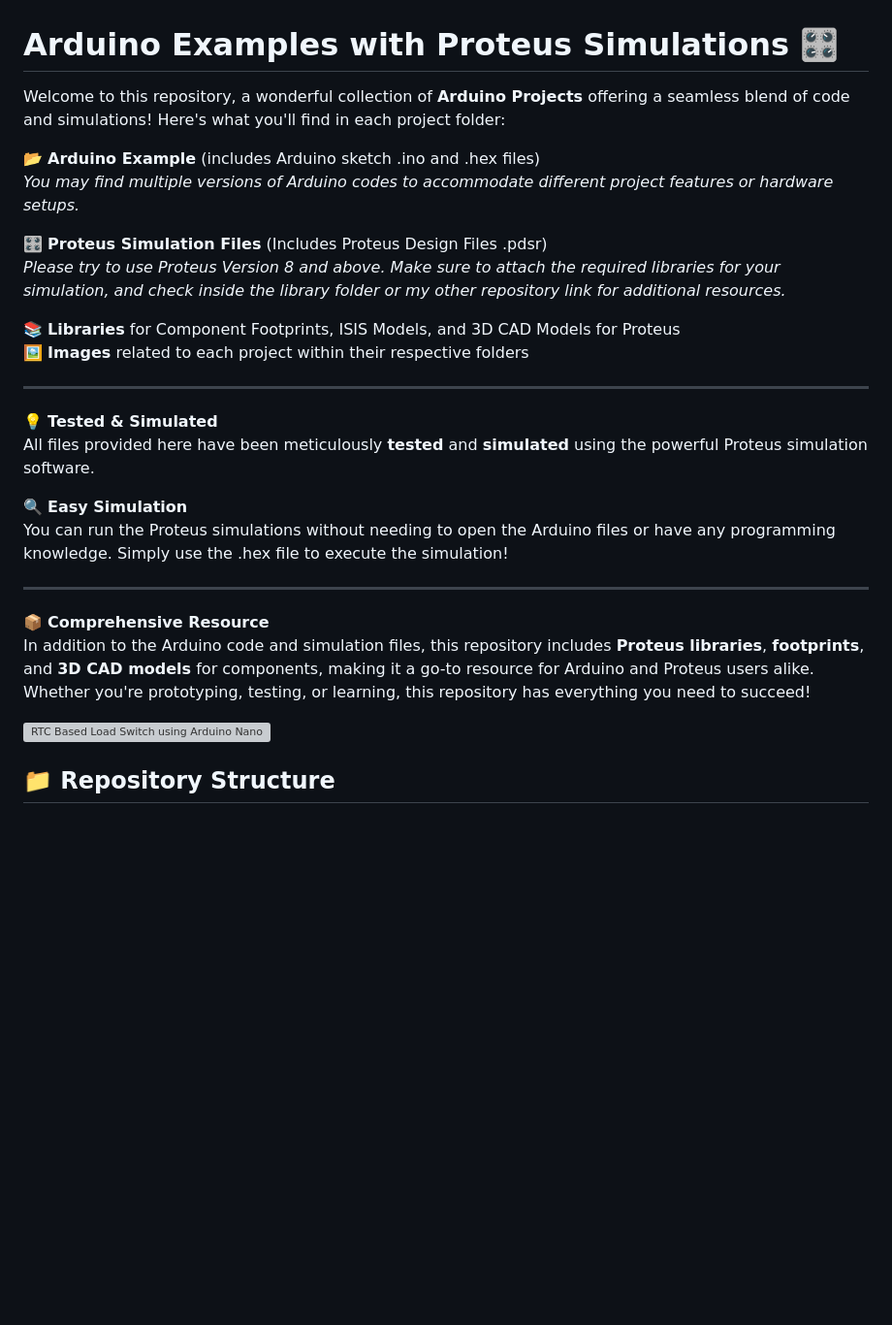
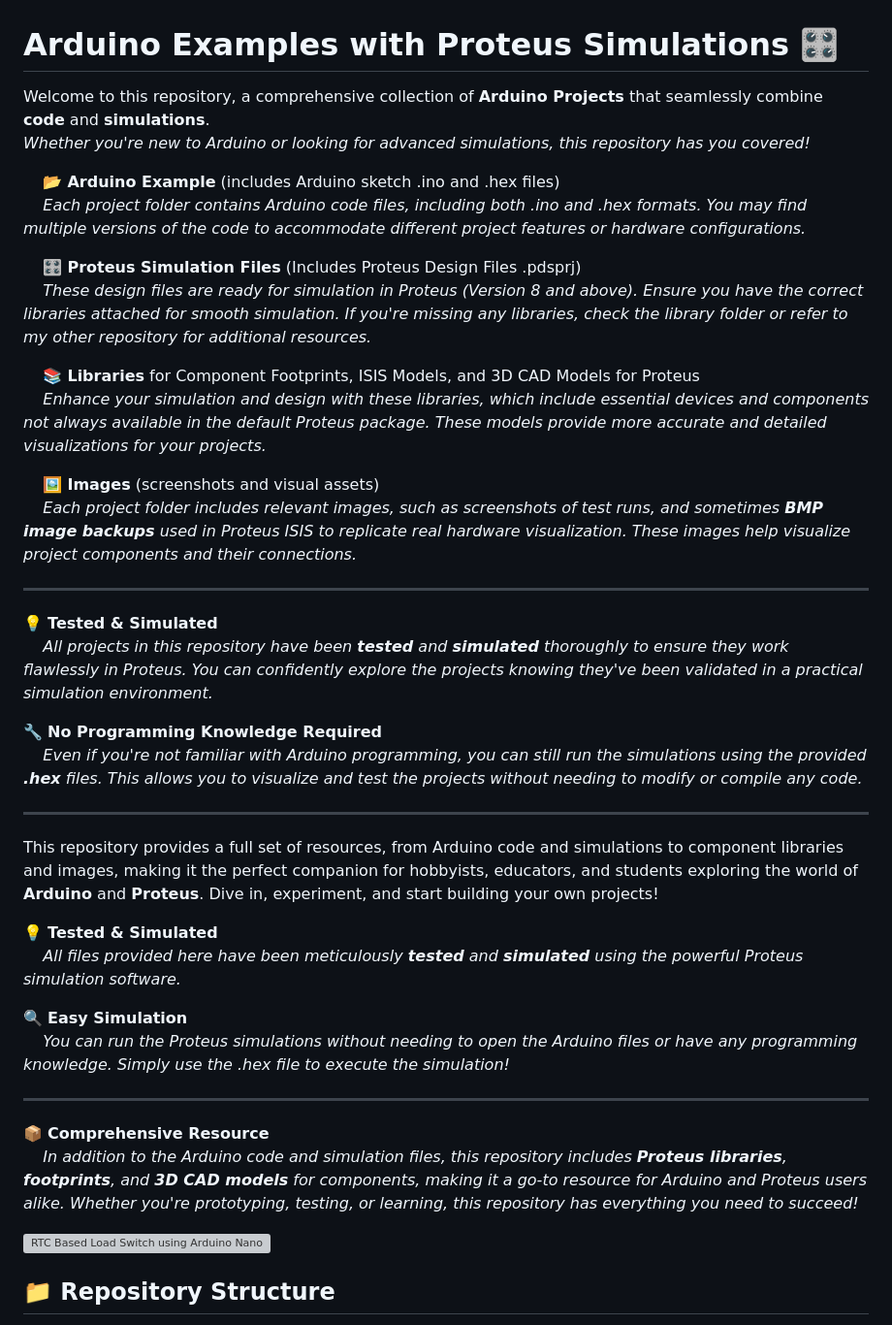
Before and after one commit to gmostofabd/Arduino-Examples-with-Proteus-Simulations, a Markdown page: README.md, the part around one of its changes. Shown at 97% size. Drawn GitHub-style; blank space fills up the shorter version; grey boxes are pictures that could not be loaded.

```diff
--- a/README.md
+++ b/README.md
@@ -1,33 +1,44 @@
 # Arduino Examples with Proteus Simulations 🎛️
 
-Welcome to this repository, a wonderful collection of **Arduino Projects** offering a seamless blend of code and simulations! Here's what you'll find in each project folder:
+Welcome to this repository, a comprehensive collection of **Arduino Projects** that seamlessly combine **code** and **simulations**.
+*Whether you're new to Arduino or looking for advanced simulations, this repository has you covered!*
 
-📂 **Arduino Example** (includes Arduino sketch .ino and .hex files)
-*You may find multiple versions of Arduino codes to accommodate different project features or hardware setups.*
+&nbsp;&nbsp;&nbsp;&nbsp;📂 **Arduino Example** (includes Arduino sketch .ino and .hex files)
+&nbsp;&nbsp;&nbsp;&nbsp;*Each project folder contains Arduino code files, including both .ino and .hex formats. You may find multiple versions of the code to accommodate different project features or hardware configurations.*
 
-🎛️ **Proteus Simulation Files** (Includes Proteus Design Files .pdsr)
-*Please try to use Proteus Version 8 and above. Make sure to attach the required libraries for your simulation, and check inside the library folder or my other repository link for additional resources.*
+&nbsp;&nbsp;&nbsp;&nbsp;🎛️ **Proteus Simulation Files** (Includes Proteus Design Files .pdsprj)
+&nbsp;&nbsp;&nbsp;&nbsp;*These design files are ready for simulation in Proteus (Version 8 and above). Ensure you have the correct libraries attached for smooth simulation. If you're missing any libraries, check the library folder or refer to my other repository for additional resources.*
 
-📚 **Libraries** for Component Footprints, ISIS Models, and 3D CAD Models for Proteus
-🖼️ **Images** related to each project within their respective folders
+&nbsp;&nbsp;&nbsp;&nbsp;📚 **Libraries** for Component Footprints, ISIS Models, and 3D CAD Models for Proteus
+&nbsp;&nbsp;&nbsp;&nbsp;*Enhance your simulation and design with these libraries, which include essential devices and components not always available in the default Proteus package. These models provide more accurate and detailed visualizations for your projects.*
+
+&nbsp;&nbsp;&nbsp;&nbsp;🖼️ **Images** (screenshots and visual assets)
+&nbsp;&nbsp;&nbsp;&nbsp;*Each project folder includes relevant images, such as screenshots of test runs, and sometimes **BMP image backups** used in Proteus ISIS to replicate real hardware visualization. These images help visualize project components and their connections.*
 
 ---
 
 💡 **Tested & Simulated**
-All files provided here have been meticulously **tested** and **simulated** using the powerful Proteus simulation software.
+&nbsp;&nbsp;&nbsp;&nbsp;*All projects in this repository have been **tested** and **simulated** thoroughly to ensure they work flawlessly in Proteus. You can confidently explore the projects knowing they've been validated in a practical simulation environment.*
 
-🔍 **Easy Simulation**
-You can run the Proteus simulations without needing to open the Arduino files or have any programming knowledge. Simply use the .hex file to execute the simulation!
+🔧 **No Programming Knowledge Required**
+&nbsp;&nbsp;&nbsp;&nbsp;*Even if you're not familiar with Arduino programming, you can still run the simulations using the provided **.hex** files. This allows you to visualize and test the projects without needing to modify or compile any code.*
 
 ---
 
+This repository provides a full set of resources, from Arduino code and simulations to component libraries and images, making it the perfect companion for hobbyists, educators, and students exploring the world of **Arduino** and **Proteus**. Dive in, experiment, and start building your own projects!
 
+💡 **Tested & Simulated**
+&nbsp;&nbsp;&nbsp;&nbsp;*All files provided here have been meticulously **tested** and **simulated** using the powerful Proteus simulation software.*
+
+🔍 **Easy Simulation**
+&nbsp;&nbsp;&nbsp;&nbsp;*You can run the Proteus simulations without needing to open the Arduino files or have any programming knowledge. Simply use the .hex file to execute the simulation!*
+
+---
 
 📦 **Comprehensive Resource**
-In addition to the Arduino code and simulation files, this repository includes **Proteus libraries**, **footprints**, and **3D CAD models** for components, making it a go-to resource for Arduino and Proteus users alike. Whether you're prototyping, testing, or learning, this repository has everything you need to succeed!
+&nbsp;&nbsp;&nbsp;&nbsp;*In addition to the Arduino code and simulation files, this repository includes **Proteus libraries**, **footprints**, and **3D CAD models** for components, making it a go-to resource for Arduino and Proteus users alike. Whether you're prototyping, testing, or learning, this repository has everything you need to succeed!*
 
 ![RTC Based Load Switch using Arduino Nano DS1307_3](https://github.com/user-attachments/assets/1d618c1e-5b7b-4cea-b60d-05d6db19d0cb)
-
 
 ## 📁 Repository Structure
 
```
Also changed, not shown: other parts of README.md (+0 -1 lines).
